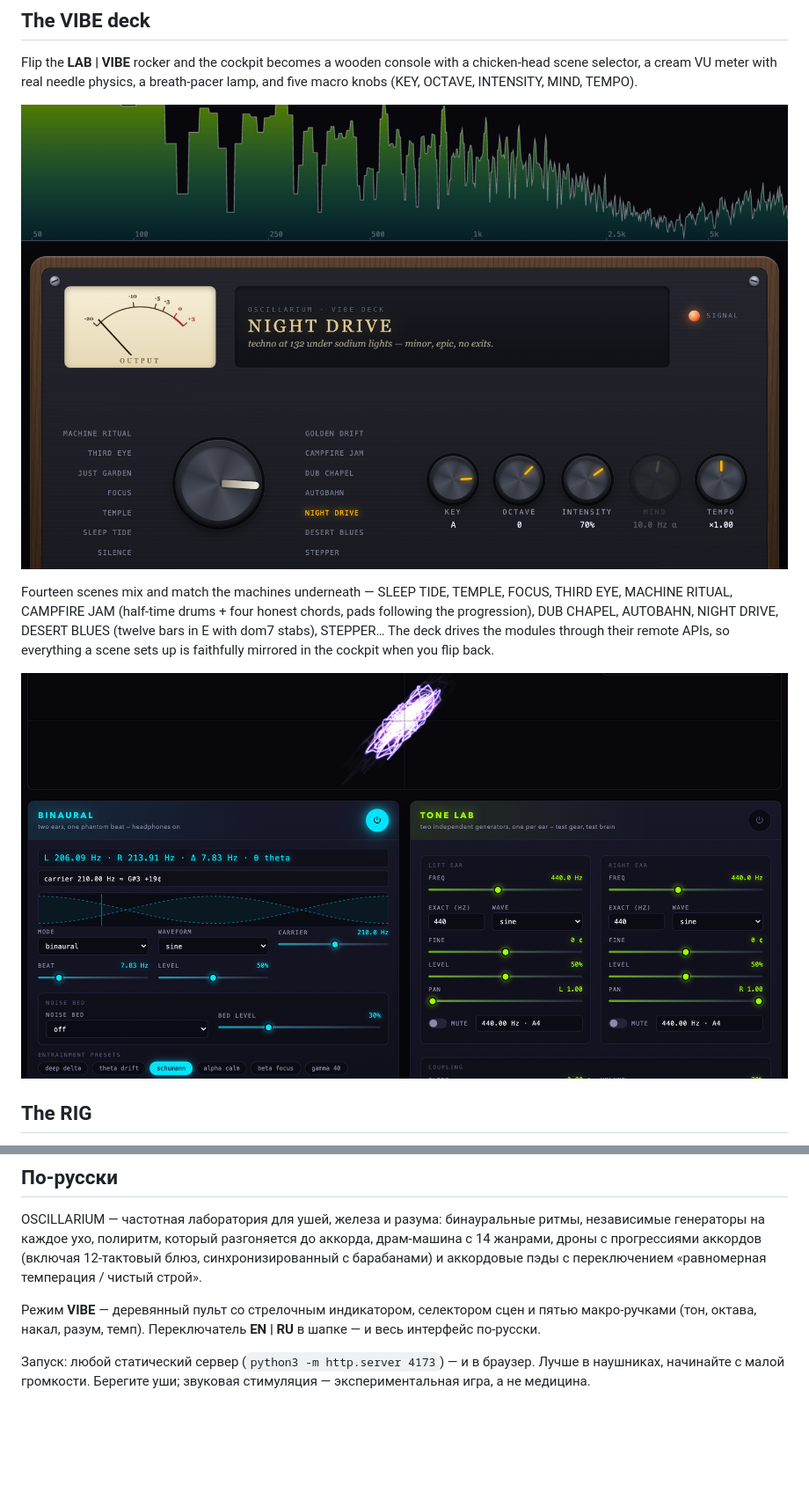
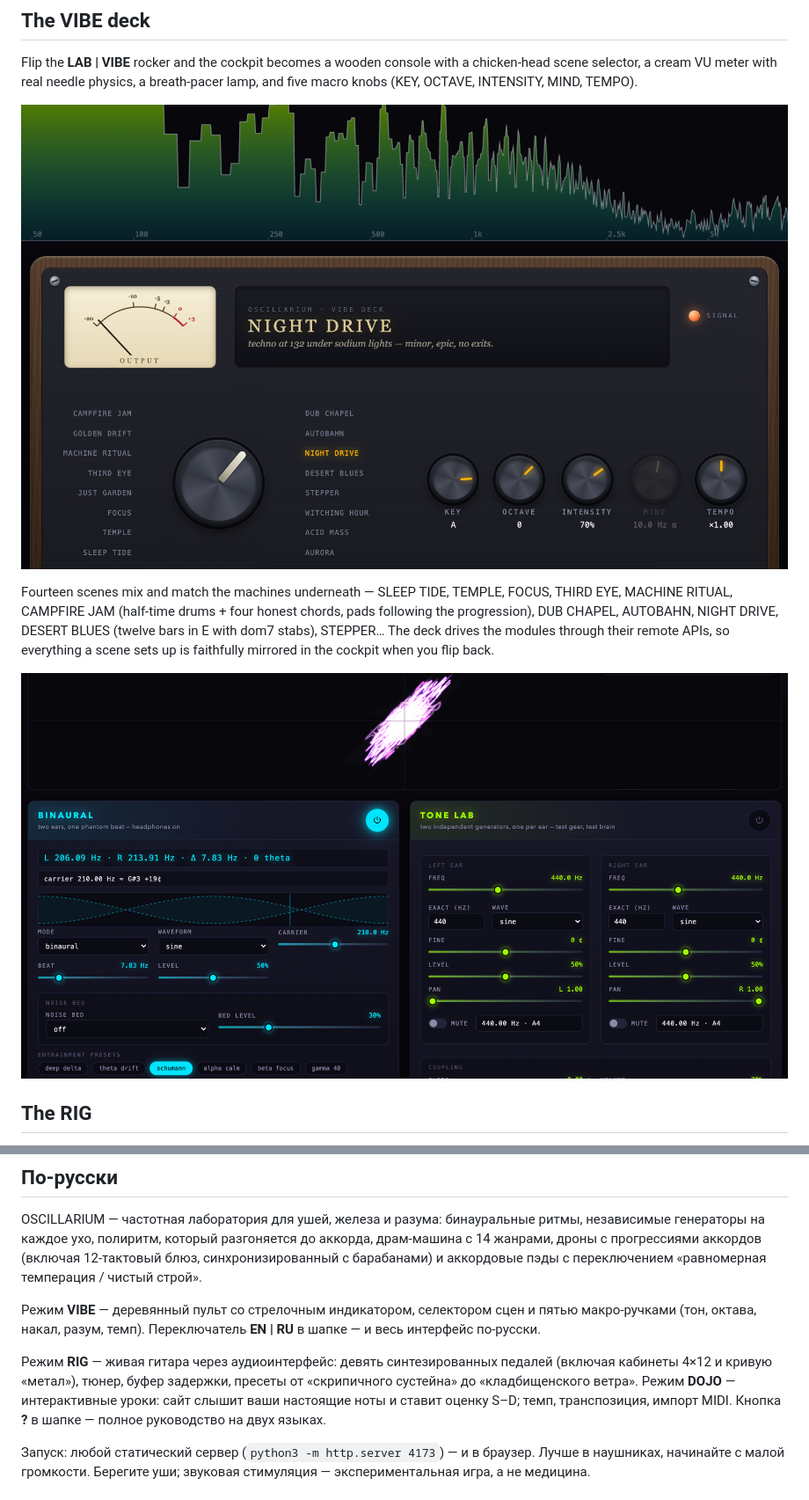
Before and after one commit to teloid/OSCILLARIUM, a Markdown page: README.md, 2 parts joined by grey strips. Shown at 88% size. GitHub-like rendering; pictures changed too: docs/drums.png, docs/vibe-deck.png; blank space fills up the shorter version.

```diff
--- a/README.md
+++ b/README.md
@@ -145,6 +171,13 @@ OSCILLARIUM — частотная лаборатория для ушей, же
 пятью макро-ручками (тон, октава, накал, разум, темп). Переключатель **EN | RU**
 в шапке — и весь интерфейс по-русски.
 
+Режим **RIG** — живая гитара через аудиоинтерфейс: девять синтезированных
+педалей (включая кабинеты 4×12 и кривую «метал»), тюнер, буфер задержки,
+пресеты от «скрипичного сустейна» до «кладбищенского ветра». Режим **DOJO** —
+интерактивные уроки: сайт слышит ваши настоящие ноты и ставит оценку S–D;
+темп, транспозиция, импорт MIDI. Кнопка **?** в шапке — полное руководство
+на двух языках.
+
 Запуск: любой статический сервер (`python3 -m http.server 4173`) — и в браузер.
 Лучше в наушниках, начинайте с малой громкости. Берегите уши; звуковая
 стимуляция — экспериментальная игра, а не медицина.
```
Also changed, not shown: other parts of README.md (+28 -2 lines), docs/dojo.png (added), docs/lab.png, docs/rig.png, docs/vibe-ru.png, 8 other files.
